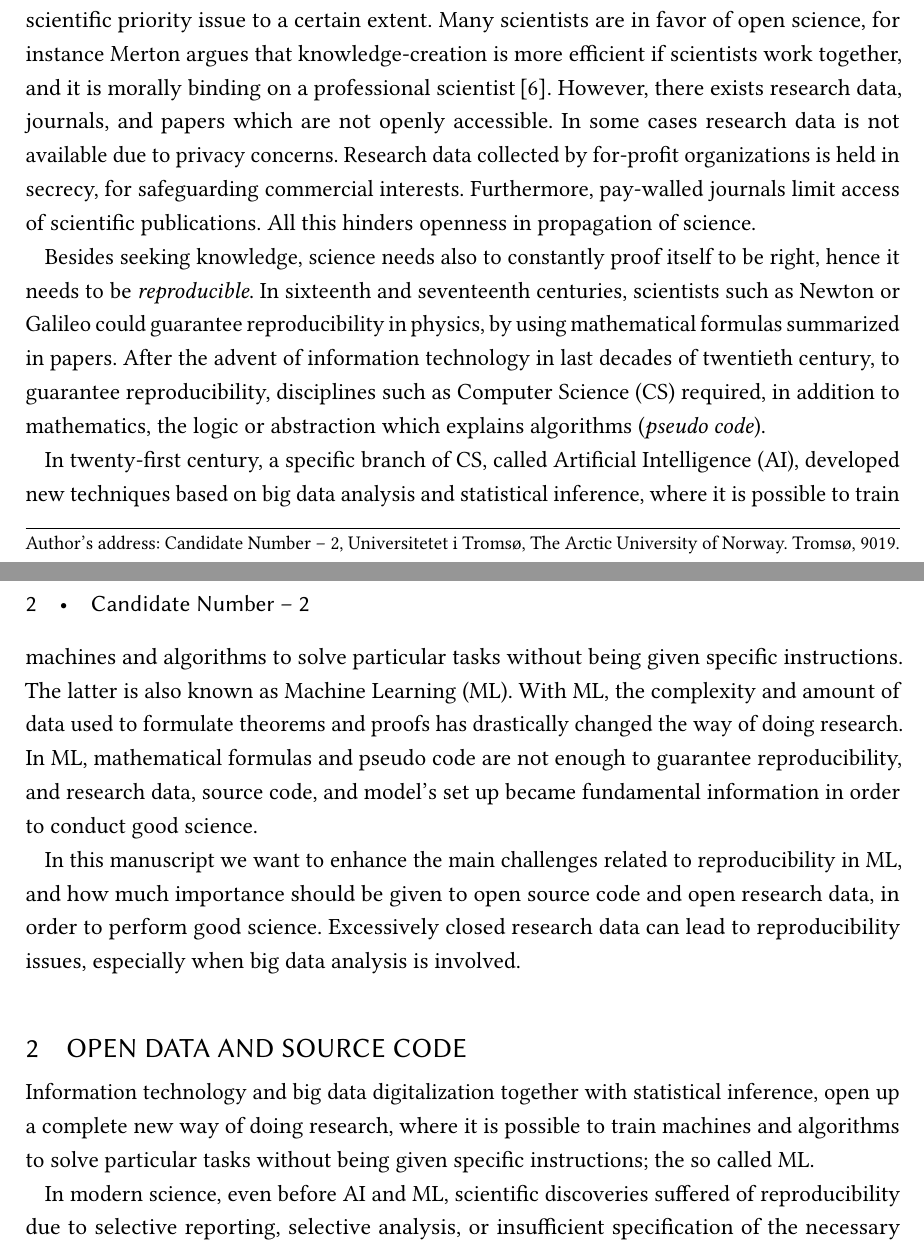
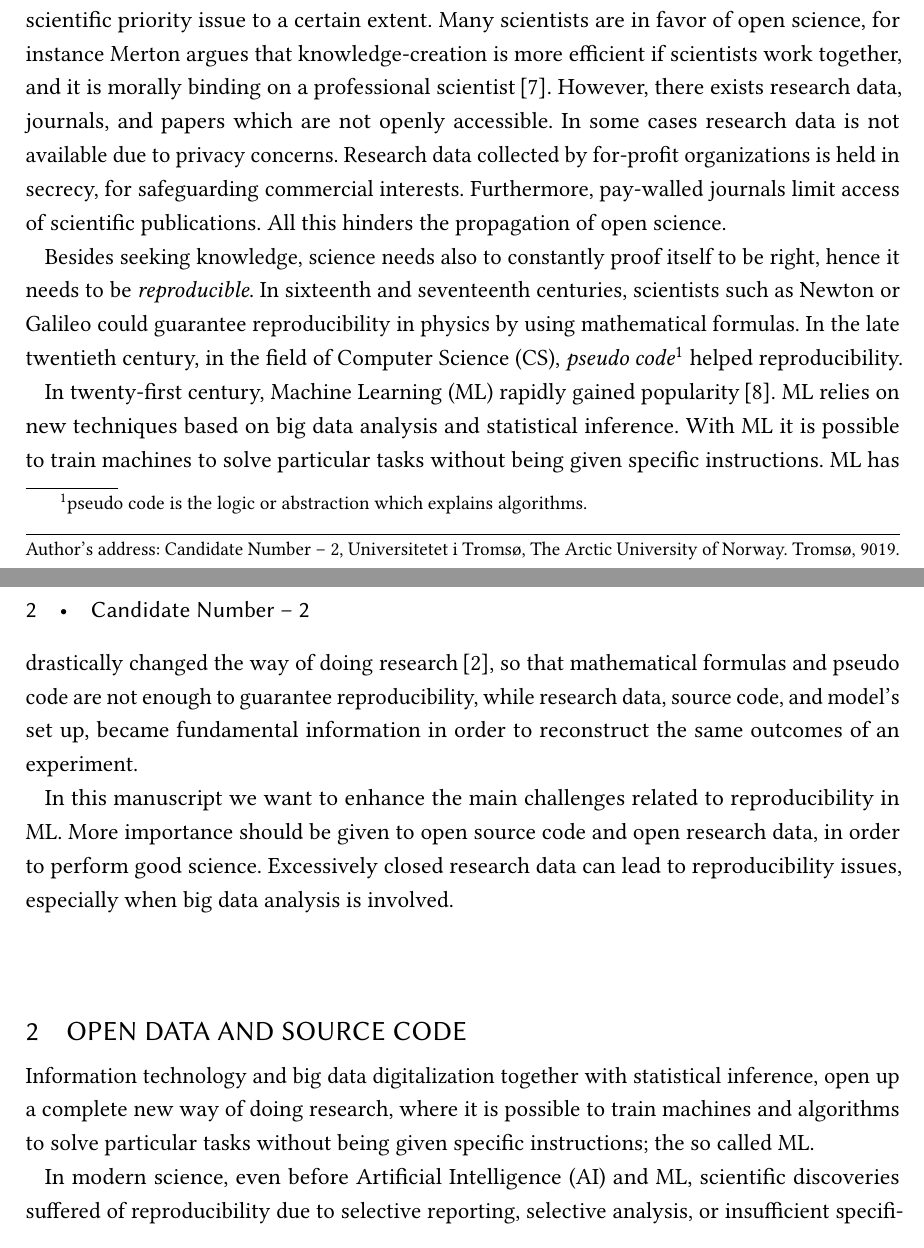
Before and after one commit to ted92/gen-8001, a LaTeX paper (inf8810.tex, which reads content.tex): two parts of pages 1 and 2 of 3, joined at a grey line, cut so that both start at the same text. Compiled offline with pdfLaTeX.

Commit message:
Introduction
- finished introduction

```diff
--- a/content.tex
+++ b/content.tex
@@ -20,35 +20,36 @@ In some cases research data is not available due to privacy concerns.
 Research data collected by for-profit organizations is held in secrecy, for
 safeguarding commercial interests.
 Furthermore, pay-walled journals limit access of scientific publications.
-All this hinders openness in propagation of science.
+All this hinders the propagation of open science.
 
 %go from reproducibility to physics then cs and then machine learning, and stick with it!
 Besides seeking knowledge, science needs also to constantly proof itself
 to be right, hence it needs to be \emph{reproducible}.
 In sixteenth and seventeenth centuries, scientists such as Newton or Galileo could guarantee
-reproducibility in physics, by using mathematical formulas summarized in papers.
+reproducibility in physics by using mathematical formulas.
 %
-After the advent of information technology in last decades of twentieth century, to guarantee reproducibility,
-disciplines such as \ac{cs} required, in addition to mathematics, the logic or abstraction
-which explains algorithms (\emph{pseudo code}).
+In the late twentieth century, in the field of \ac{cs},
+\emph{pseudo code}\footnote{pseudo code is the logic or abstraction which explains algorithms.}
+helped reproducibility.
 
-In twenty-first century, a specific branch of \ac{cs}, called \ac{ai}, developed
-new techniques based on big data analysis and statistical inference,
-where it is possible to train machines and algorithms to solve particular tasks without being
-given specific instructions. The latter is also known as \ac{ml}.
+In twenty-first century, \ac{ml} rapidly gained popularity\,\cite{mjolsness2001machine}.
+\ac{ml} relies on new techniques based on big data analysis and statistical inference.
+With \ac{ml} it is possible to train machines to solve particular tasks without being
+given specific instructions.
 %
-With \ac{ml}, the complexity and amount of data used
-to formulate theorems and proofs has drastically changed the way of doing research.
-In \ac{ml}, mathematical formulas and pseudo code are not
-enough to guarantee reproducibility, and research data, source code,
-and model's set up became fundamental information in order to conduct good science.
+\ac{ml} has drastically changed the way of doing research\,\cite{anderson2008end},
+so that mathematical formulas and pseudo code are not
+enough to guarantee reproducibility, while research data, source code,
+and model's set up, became fundamental information in order to reconstruct the
+same outcomes of an experiment.
 
 In this manuscript we want to enhance the main challenges related to reproducibility
-in \ac{ml}, and how much importance should be given to open source
+in \ac{ml}. More importance should be given to open source
 code and open research data, in order to perform good science.
 Excessively closed research data can lead to reproducibility issues,
 especially when big data analysis is involved.
 
+% you need to tune parameters
 \section{Open Data and Source Code}
 %Open science is the movement to make scientific research (i.e. data, software, publications)
 %accessible to all levels of an inquiring society, amateur or professional\,\cite{woelfle2011openscience}.
```
Also changed, not shown: bibliography.bib (+21 -0 lines), inf8810.pdf.
